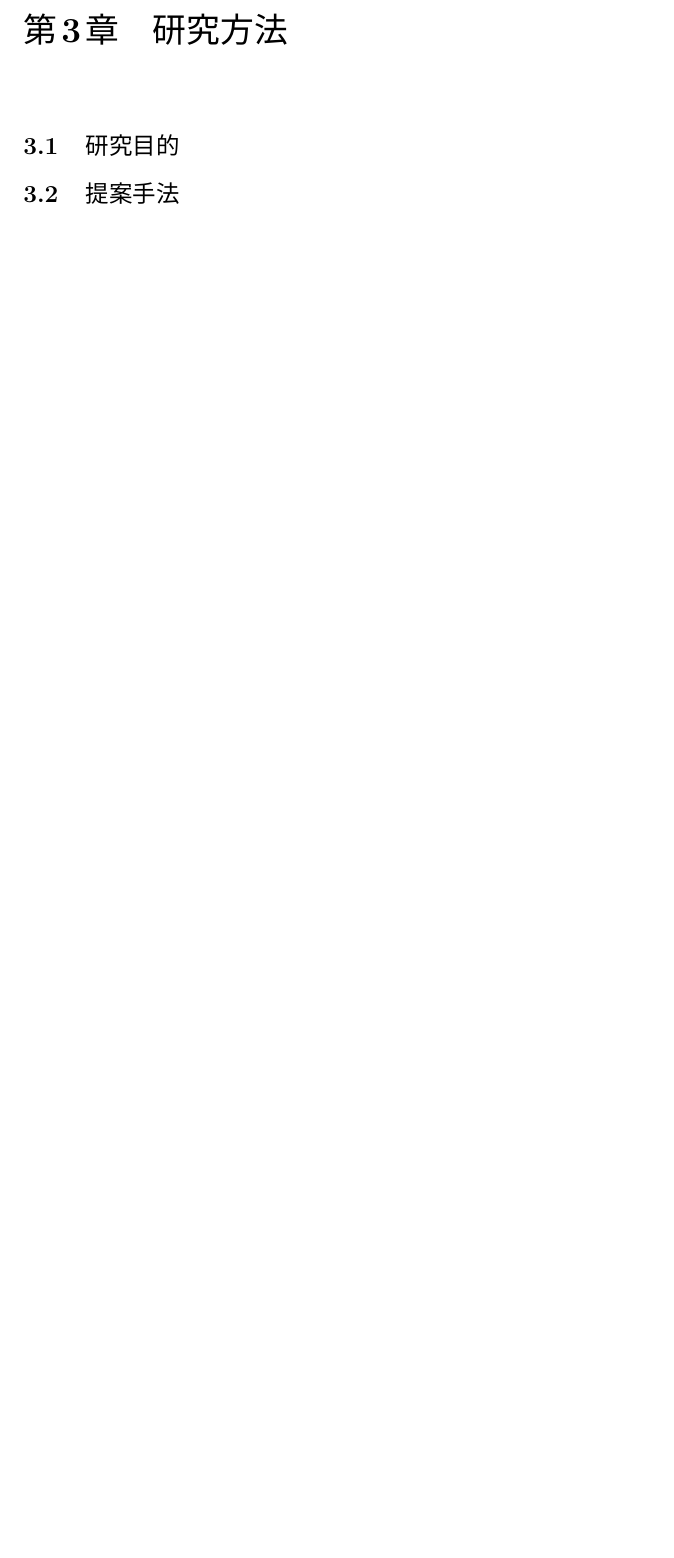
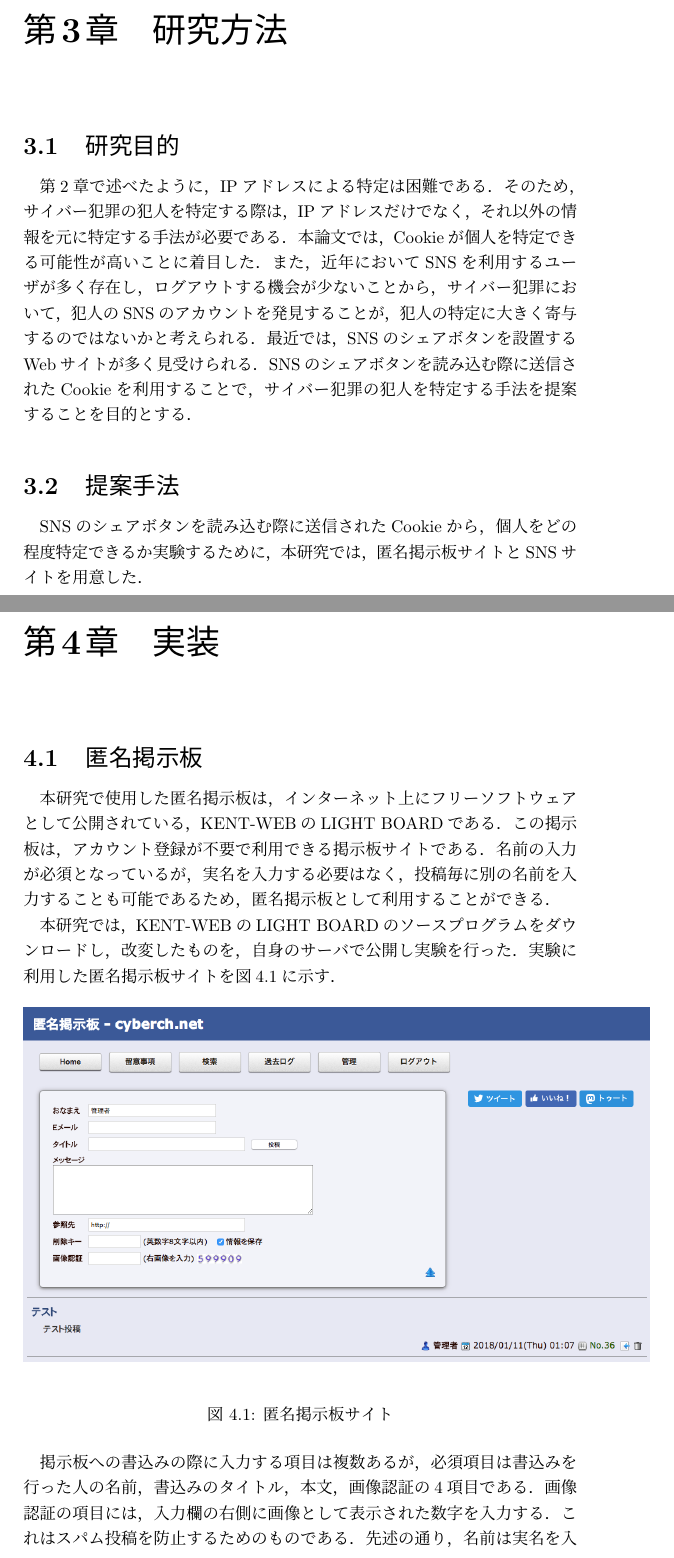
Before and after one commit to noraworld/graduation-thesis, a LaTeX thesis (graduation_thesis.tex): part of page 6 of 6 before the commit and two parts of pages 6 and 7 of 8 after it, the two joined at a grey line, cut so that both start at the same text, the shorter picture padded with empty space. Compiled offline with pLaTeX and dvipdfmx.

Commit message:
第3章を簡易的に執筆。第4章の執筆を開始

```diff
--- a/graduation_thesis.tex
+++ b/graduation_thesis.tex
@@ -124,12 +124,37 @@ SNSは通常ログインしっぱなしであり、ログアウトすること
 ↓
 SNSのシェアボタンに送信されたCookieを追跡することで、掲示板に書き込んだユーザを特定することができるのではないか
 \end{comment}
+第2章で述べたように，IPアドレスによる特定は困難である．そのため，サイバー犯罪の犯人を特定する際は，IPアドレスだけでなく，それ以外の情報を元に特定する手法が必要である．本論文では，Cookieが個人を特定できる可能性が高いことに着目した．また，近年においてSNSを利用するユーザが多く存在し，ログアウトする機会が少ないことから，サイバー犯罪において，犯人のSNSのアカウントを発見することが，犯人の特定に大きく寄与するのではないかと考えられる．最近では，SNSのシェアボタンを設置するWebサイトが多く見受けられる．SNSのシェアボタンを読み込む際に送信されたCookieを利用することで，サイバー犯罪の犯人を特定する手法を提案することを目的とする．
 
 \section{提案手法}
-
+SNSのシェアボタンを読み込む際に送信されたCookieから，個人をどの程度特定できるか実験するために，本研究では，匿名掲示板サイトとSNSサイトを用意した．
 
 \newpage
 
+
+
+
+
+
+
+
+
+
+\chapter{実装}
+\section{匿名掲示板}
+本研究で使用した匿名掲示板は，インターネット上にフリーソフトウェアとして公開されている，KENT-WEBのLIGHT BOARDである．この掲示板は，アカウント登録が不要で利用できる掲示板サイトである．名前の入力が必須となっているが，実名を入力する必要はなく，投稿毎に別の名前を入力することも可能であるため，匿名掲示板として利用することができる．
+
+本研究では，KENT-WEBのLIGHT BOARDのソースプログラムをダウンロードし，改変したものを，自身のサーバで公開し実験を行った．実験に利用した匿名掲示板サイトを図\ref{fig: bbs_screenshot}に示す．
+
+\begin{figure}[H]
+	\begin{center}
+		\includegraphics[width=130mm]{figures/bbs_screenshot.png}
+	\end{center}
+	\caption{匿名掲示板サイト}
+	\label{fig: bbs_screenshot}
+\end{figure}
+
+掲示板への書込みの際に入力する項目は複数あるが，必須項目は書込みを行った人の名前，書込みのタイトル，本文，画像認証の4項目である．画像認証の項目には，入力欄の右側に画像として表示された数字を入力する．これはスパム投稿を防止するためのものである．先述の通り，名前は実名を入力する必要はないため，個人情報を一切入力せずに投稿できるため，利用者から見ると匿名掲示板のように利用することができる．
 
 
 
```
Also changed, not shown: bibliography.txt (+3 -0 lines), memorandom.txt (+1 -0 lines), figures/bbs_screenshot.png (added), graduation_thesis.pdf, 3 other files.
